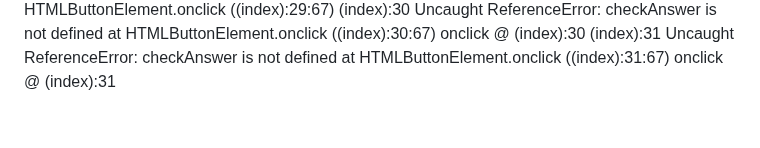
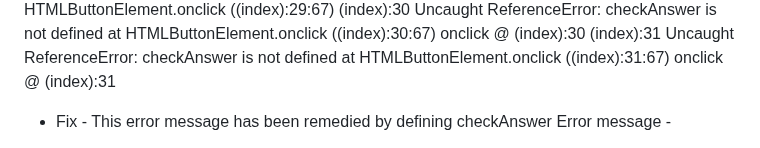
Before and after one commit to Aansteydev/mp2-quiz, a Markdown page: README.md, the part around the change. Drawn GitHub-style; blank space fills up the shorter version.

```diff
--- a/README.md
+++ b/README.md
@@ -67,5 +67,5 @@ onclick @ (index):30
     at HTMLButtonElement.onclick ((index):31:67)
 onclick @ (index):31
 
-
+- Fix - This error message has been remedied by defining checkAnswer
 Error message -
```
